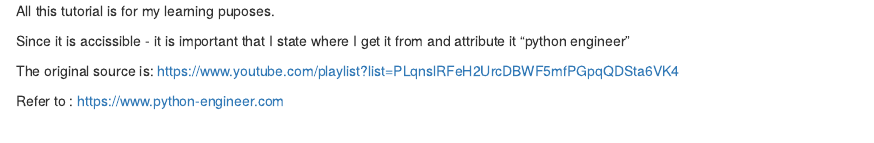
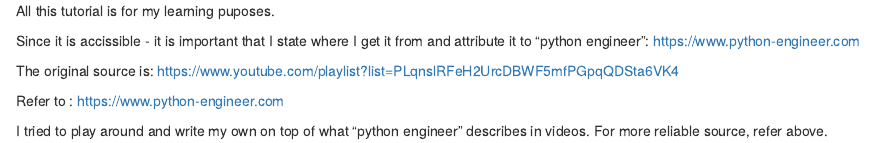
Before and after one commit to jaivrat/python_codes, an R Markdown document (ml-python/pytorch_tut/Readme.rmd): the page in a window 1100 px wide, from its top. Rendered offline with R 4.5, knitr and Pandoc, with nearby package versions.

Commit message:
Update Readme.rmd

```diff
--- a/ml-python/pytorch_tut/Readme.rmd
+++ b/ml-python/pytorch_tut/Readme.rmd
@@ -1,8 +1,11 @@
 All this tutorial is for my learning puposes.
 
-Since it is accissible - it is important that I state where I get it from and attribute it "python engineer"
+Since it is accissible - it is important that I state where I get it from and attribute it to "python engineer": https://www.python-engineer.com
 
 The original source is:
 https://www.youtube.com/playlist?list=PLqnslRFeH2UrcDBWF5mfPGpqQDSta6VK4
 
 Refer to : https://www.python-engineer.com
+
+
+I tried to play around and write my own on top of what "python engineer" describes in videos. For more reliable source, refer above.
```
